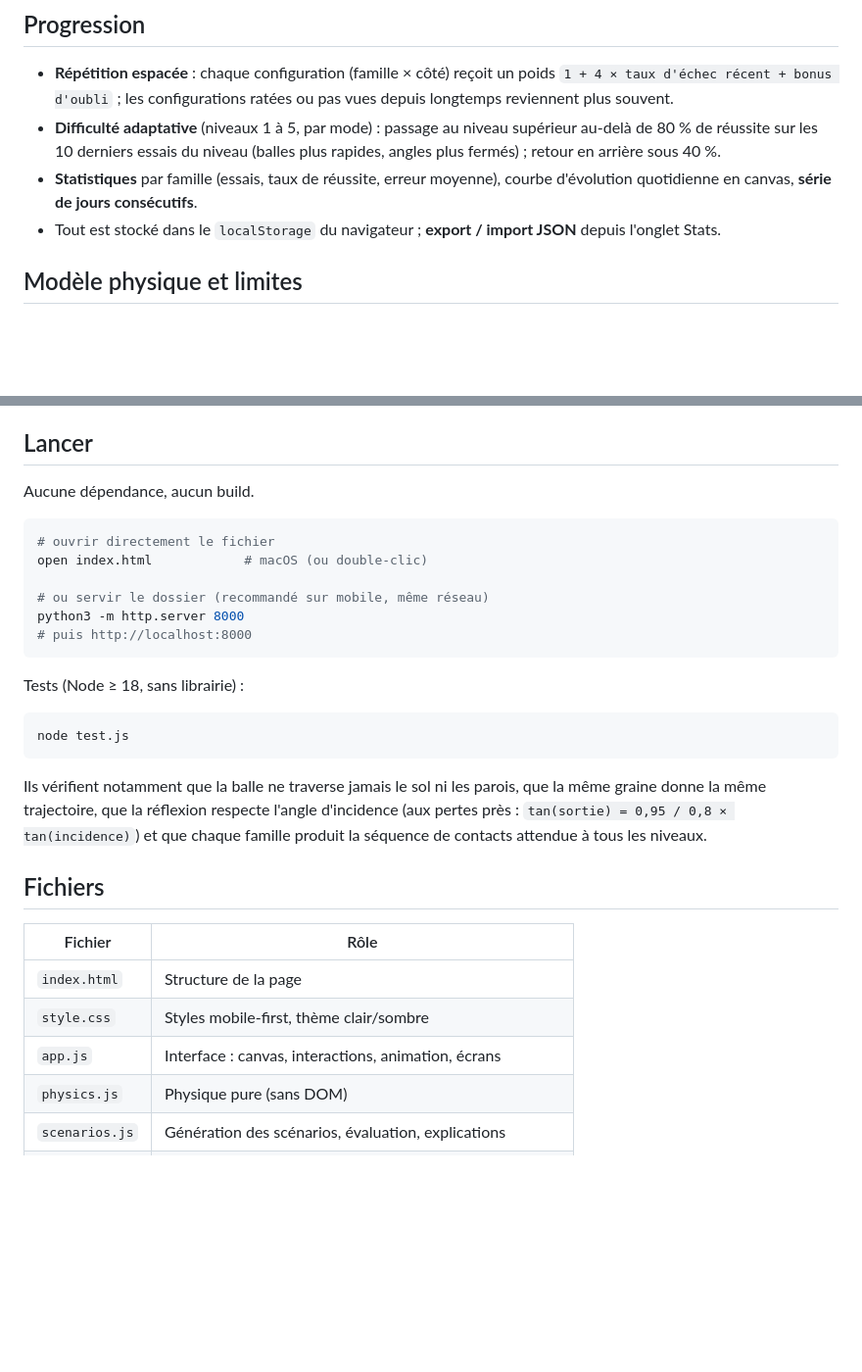
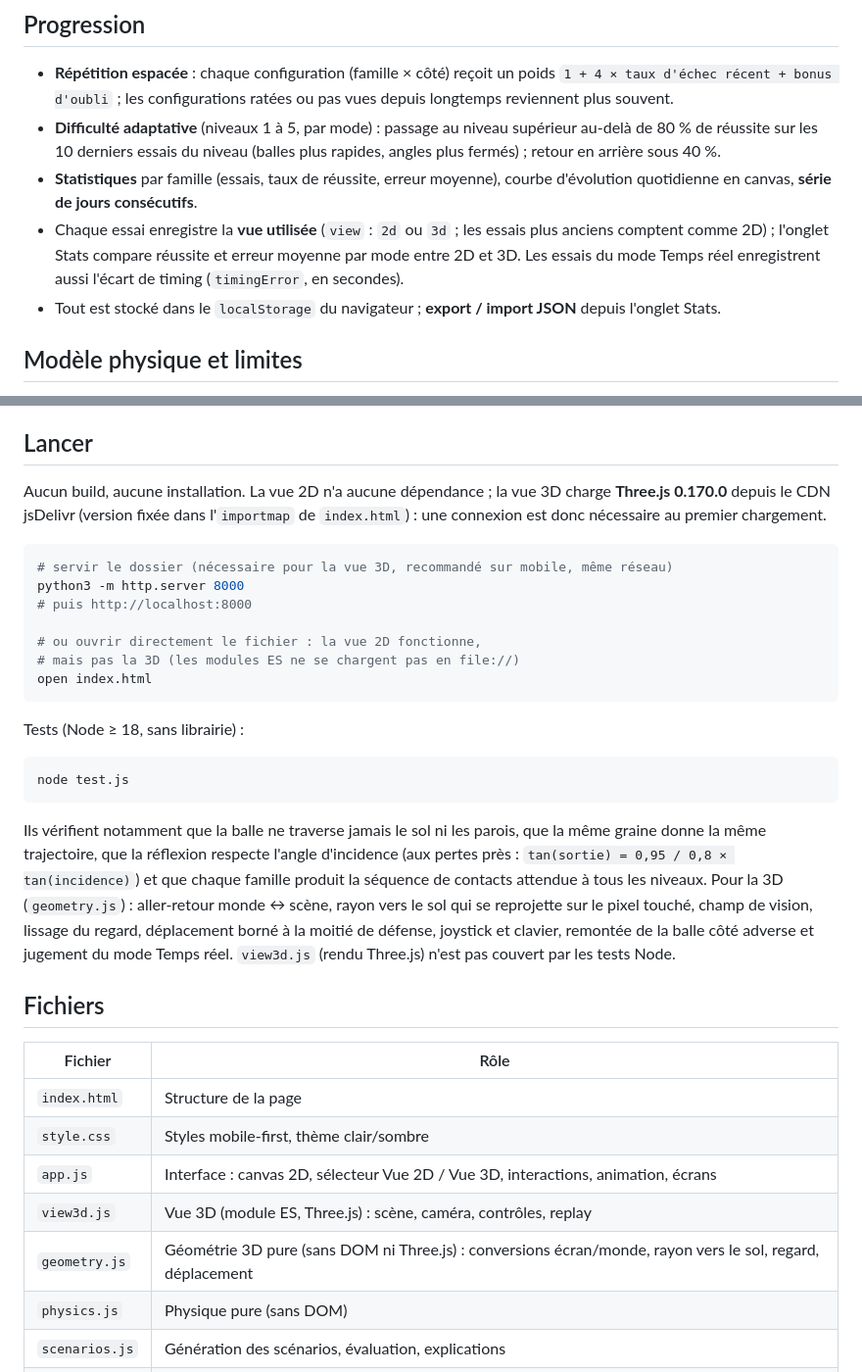
Before and after one commit to gaetansbaffi/glassmaster, a Markdown page: README.md, 2 parts joined by grey strips. Shown at 98% size. Drawn GitHub-style; blank space fills up the shorter version.

````diff
--- a/README.md
+++ b/README.md
@@ -40,6 +73,7 @@ L'écran montre la vue de dessus du demi-court de défense (10 m × 10 m, vitre
 - **Répétition espacée** : chaque configuration (famille × côté) reçoit un poids `1 + 4 × taux d'échec récent + bonus d'oubli` ; les configurations ratées ou pas vues depuis longtemps reviennent plus souvent.
 - **Difficulté adaptative** (niveaux 1 à 5, par mode) : passage au niveau supérieur au-delà de 80 % de réussite sur les 10 derniers essais du niveau (balles plus rapides, angles plus fermés) ; retour en arrière sous 40 %.
 - **Statistiques** par famille (essais, taux de réussite, erreur moyenne), courbe d'évolution quotidienne en canvas, **série de jours consécutifs**.
+- Chaque essai enregistre la **vue utilisée** (`view` : `2d` ou `3d` ; les essais plus anciens comptent comme 2D) ; l'onglet Stats compare réussite et erreur moyenne par mode entre 2D et 3D. Les essais du mode Temps réel enregistrent aussi l'écart de timing (`timingError`, en secondes).
 - Tout est stocké dans le `localStorage` du navigateur ; **export / import JSON** depuis l'onglet Stats.
 
 ## Modèle physique et limites
@@ -62,15 +96,16 @@ Limites assumées de la v1 :
 
 ## Lancer
 
-Aucune dépendance, aucun build.
+Aucun build, aucune installation. La vue 2D n'a aucune dépendance ; la vue 3D charge **Three.js 0.170.0** depuis le CDN jsDelivr (version fixée dans l'`importmap` de `index.html`) : une connexion est donc nécessaire au premier chargement.
 
 ```bash
-# ouvrir directement le fichier
-open index.html            # macOS (ou double-clic)
-
-# ou servir le dossier (recommandé sur mobile, même réseau)
+# servir le dossier (nécessaire pour la vue 3D, recommandé sur mobile, même réseau)
 python3 -m http.server 8000
 # puis http://localhost:8000
+
+# ou ouvrir directement le fichier : la vue 2D fonctionne,
+# mais pas la 3D (les modules ES ne se chargent pas en file://)
+open index.html
 ```
 
 Tests (Node ≥ 18, sans librairie) :
@@ -79,7 +114,7 @@ Tests (Node ≥ 18, sans librairie) :
 node test.js
 ```
 
-Ils vérifient notamment que la balle ne traverse jamais le sol ni les parois, que la même graine donne la même trajectoire, que la réflexion respecte l'angle d'incidence (aux pertes près : `tan(sortie) = 0,95 / 0,8 × tan(incidence)`) et que chaque famille produit la séquence de contacts attendue à tous les niveaux.
+Ils vérifient notamment que la balle ne traverse jamais le sol ni les parois, que la même graine donne la même trajectoire, que la réflexion respecte l'angle d'incidence (aux pertes près : `tan(sortie) = 0,95 / 0,8 × tan(incidence)`) et que chaque famille produit la séquence de contacts attendue à tous les niveaux. Pour la 3D (`geometry.js`) : aller-retour monde ↔ scène, rayon vers le sol qui se reprojette sur le pixel touché, champ de vision, lissage du regard, déplacement borné à la moitié de défense, joystick et clavier, remontée de la balle côté adverse et jugement du mode Temps réel. `view3d.js` (rendu Three.js) n'est pas couvert par les tests Node.
 
 ## Fichiers
 
@@ -87,7 +122,9 @@ Ils vérifient notamment que la balle ne traverse jamais le sol ni les parois, q
 |---|---|
 | `index.html` | Structure de la page |
 | `style.css` | Styles mobile-first, thème clair/sombre |
-| `app.js` | Interface : canvas, interactions, animation, écrans |
+| `app.js` | Interface : canvas 2D, sélecteur Vue 2D / Vue 3D, interactions, animation, écrans |
+| `view3d.js` | Vue 3D (module ES, Three.js) : scène, caméra, contrôles, replay |
+| `geometry.js` | Géométrie 3D pure (sans DOM ni Three.js) : conversions écran/monde, rayon vers le sol, regard, déplacement |
 | `physics.js` | Physique pure (sans DOM) |
 | `scenarios.js` | Génération des scénarios, évaluation, explications |
 | `stats.js` | Progression : stockage, répétition espacée, difficulté, stats |
````
Also changed, not shown: other parts of README.md (+33 -0 lines).
